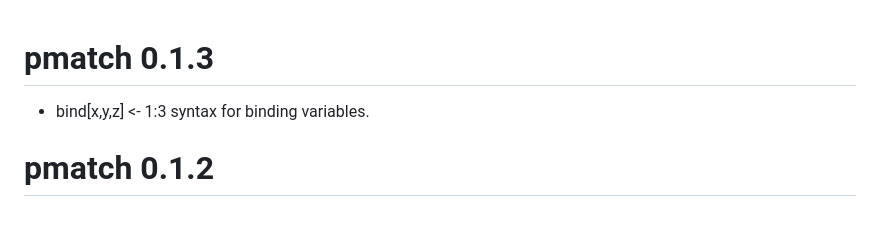
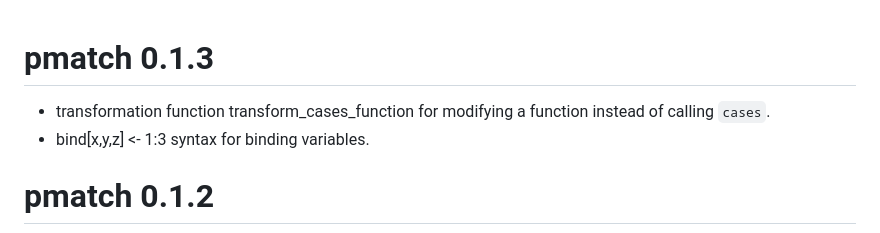
Before and after one commit to mailund/pmatch, a Markdown page: NEWS.md, the part around the change. GitHub-like rendering.

```diff
--- a/NEWS.md
+++ b/NEWS.md
@@ -1,5 +1,7 @@
 # pmatch 0.1.3
 
+ * transformation function transform_cases_function for modifying a function
+   instead of calling `cases`.
  * bind[x,y,z] <- 1:3 syntax for binding variables.
 
 # pmatch 0.1.2
```
Also changed, not shown: README.md (+82 -2 lines), README-unnamed-chunk-21-1.png (added), 2 other files.
